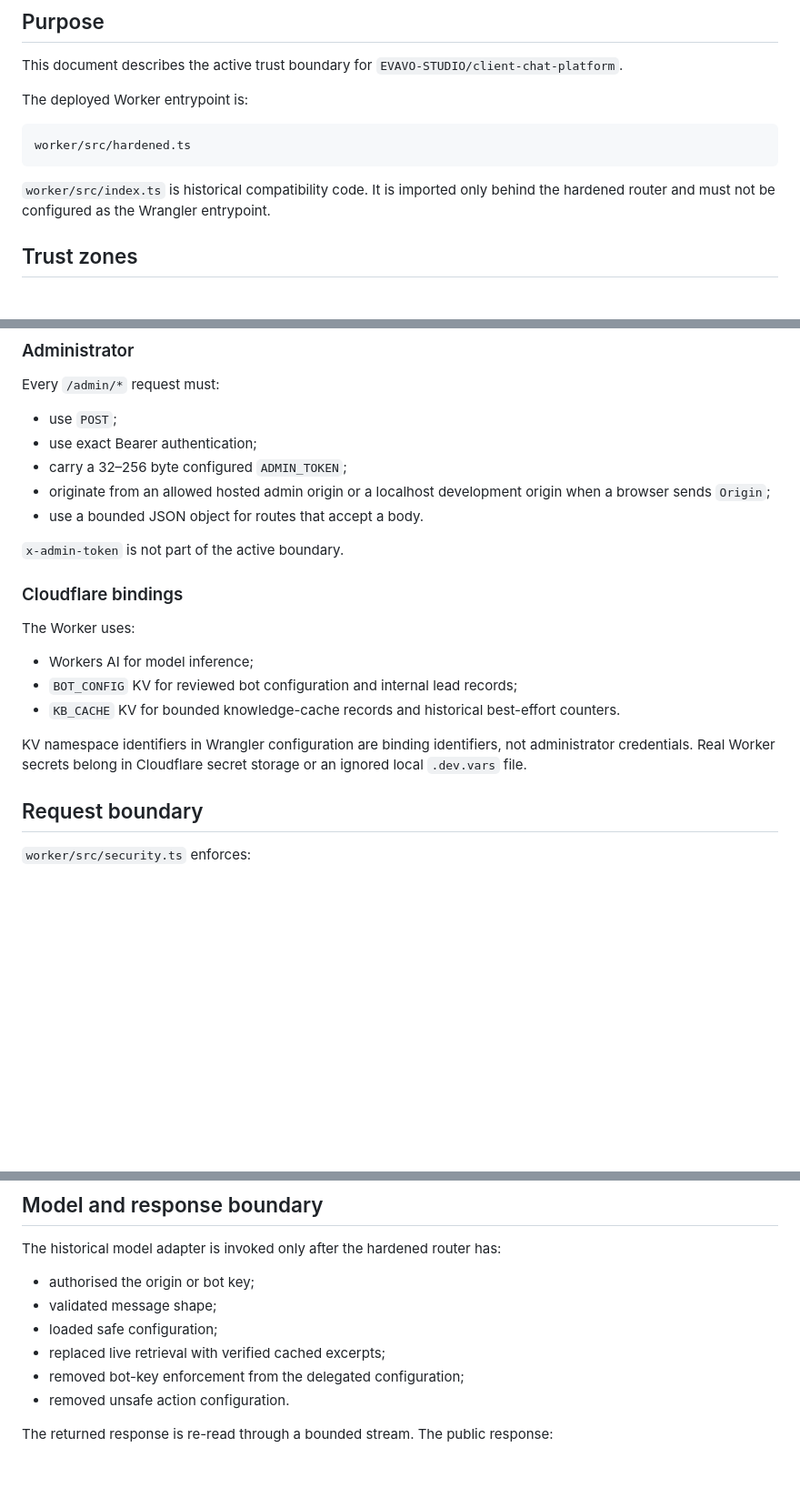
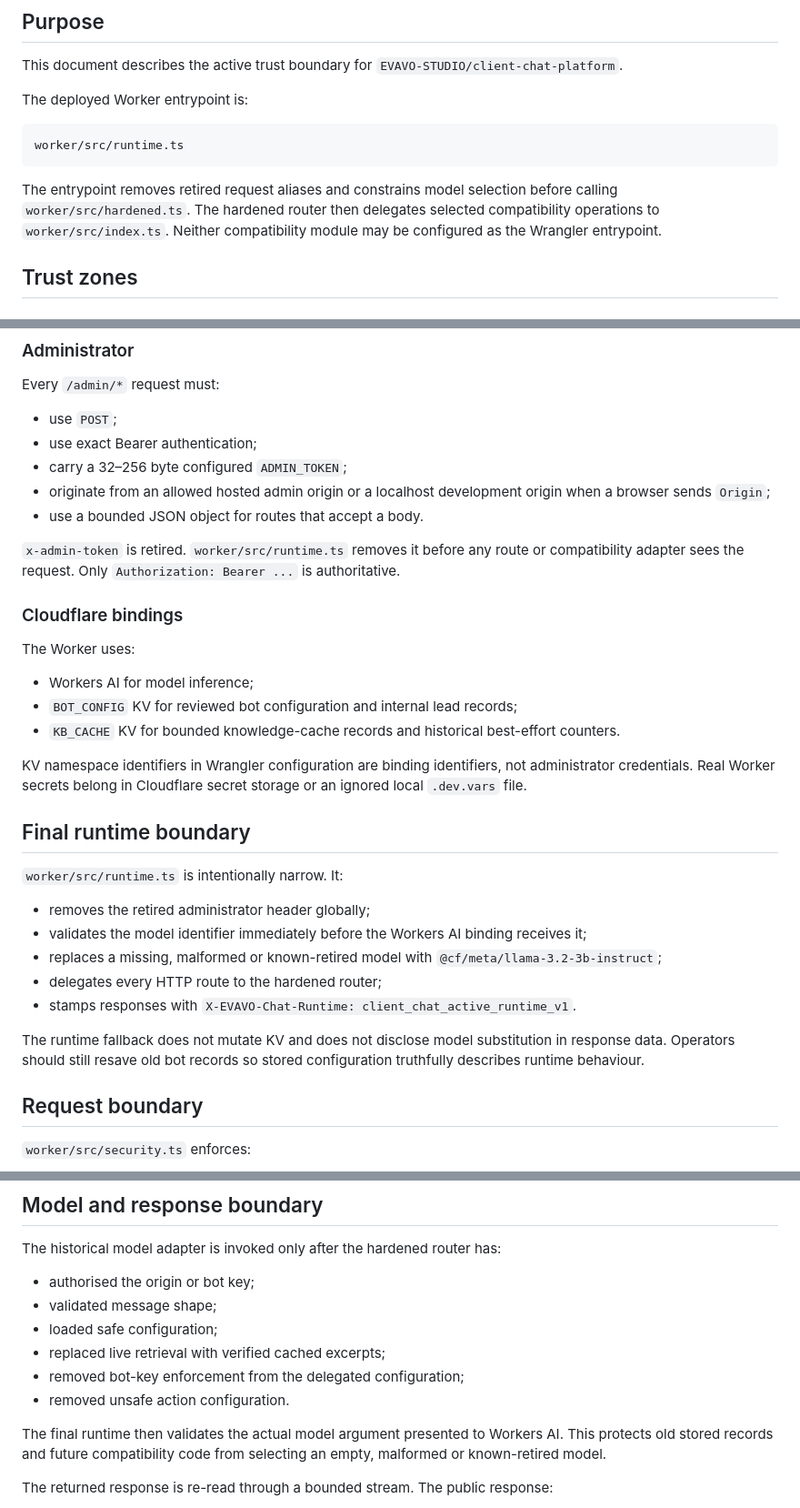
Before and after one commit to EVAVO-STUDIO/client-chat-platform, a Markdown page: docs/security-boundary.md, 3 parts joined by grey strips. Shown at 91% size. Drawn GitHub-style; blank space fills up the shorter version.

Commit message:
Document final runtime and model boundary

````diff
--- a/docs/security-boundary.md
+++ b/docs/security-boundary.md
@@ -7,10 +7,10 @@ This document describes the active trust boundary for `EVAVO-STUDIO/client-chat-
 The deployed Worker entrypoint is:
 
 ```text
-worker/src/hardened.ts
+worker/src/runtime.ts
 ```
 
-`worker/src/index.ts` is historical compatibility code. It is imported only behind the hardened router and must not be configured as the Wrangler entrypoint.
+The entrypoint removes retired request aliases and constrains model selection before calling `worker/src/hardened.ts`. The hardened router then delegates selected compatibility operations to `worker/src/index.ts`. Neither compatibility module may be configured as the Wrangler entrypoint.
 
 ## Trust zones
 
@@ -50,7 +50,7 @@ Every `/admin/*` request must:
 - originate from an allowed hosted admin origin or a localhost development origin when a browser sends `Origin`;
 - use a bounded JSON object for routes that accept a body.
 
-`x-admin-token` is not part of the active boundary.
+`x-admin-token` is retired. `worker/src/runtime.ts` removes it before any route or compatibility adapter sees the request. Only `Authorization: Bearer ...` is authoritative.
 
 ### Cloudflare bindings
 
@@ -61,6 +61,18 @@ The Worker uses:
 - `KB_CACHE` KV for bounded knowledge-cache records and historical best-effort counters.
 
 KV namespace identifiers in Wrangler configuration are binding identifiers, not administrator credentials. Real Worker secrets belong in Cloudflare secret storage or an ignored local `.dev.vars` file.
+
+## Final runtime boundary
+
+`worker/src/runtime.ts` is intentionally narrow. It:
+
+- removes the retired administrator header globally;
+- validates the model identifier immediately before the Workers AI binding receives it;
+- replaces a missing, malformed or known-retired model with `@cf/meta/llama-3.2-3b-instruct`;
+- delegates every HTTP route to the hardened router;
+- stamps responses with `X-EVAVO-Chat-Runtime: client_chat_active_runtime_v1`.
+
+The runtime fallback does not mutate KV and does not disclose model substitution in response data. Operators should still resave old bot records so stored configuration truthfully describes runtime behaviour.
 
 ## Request boundary
 
@@ -211,6 +223,8 @@ The historical model adapter is invoked only after the hardened router has:
 - removed bot-key enforcement from the delegated configuration;
 - removed unsafe action configuration.
 
+The final runtime then validates the actual model argument presented to Workers AI. This protects old stored records and future compatibility code from selecting an empty, malformed or known-retired model.
+
 The returned response is re-read through a bounded stream. The public response:
 
 - must be JSON;
````
